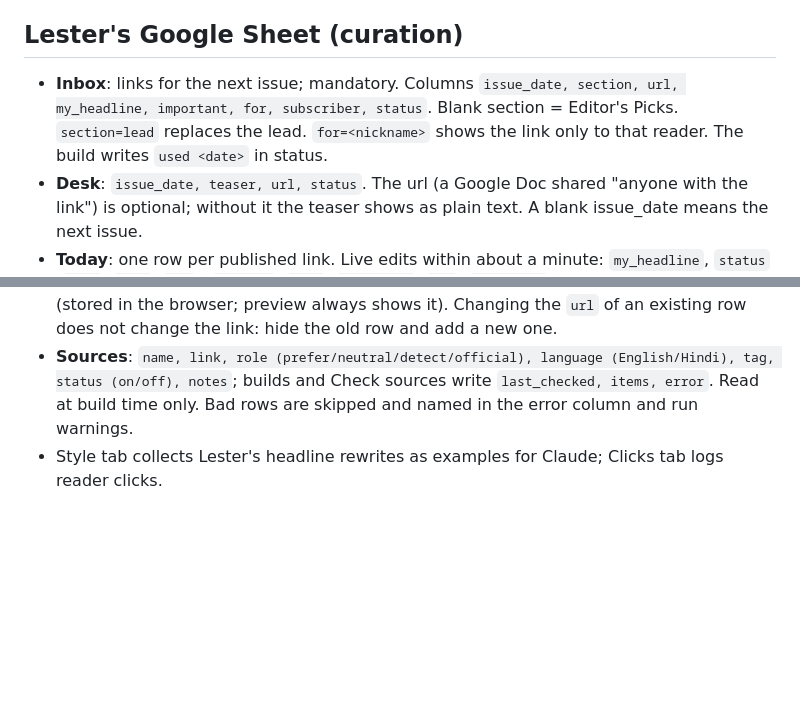
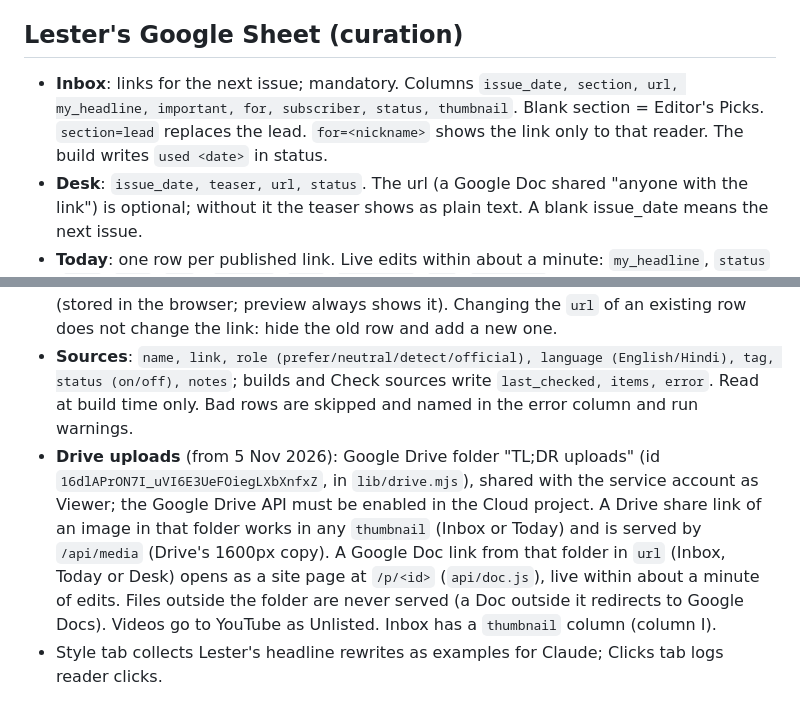
Before and after one commit to lbwj-droid/the-daily-tldr, a Markdown page: CLAUDE.md, 2 parts joined by grey strips. Drawn GitHub-style; blank space fills up the shorter version.

```diff
--- a/CLAUDE.md
+++ b/CLAUDE.md
@@ -26,10 +26,11 @@ A Drudge-style link board that Lester (the editor, Dubai) runs for his five nibl
 
 ## Lester's Google Sheet (curation)
 
-- **Inbox**: links for the next issue; mandatory. Columns `issue_date, section, url, my_headline, important, for, subscriber, status`. Blank section = Editor's Picks. `section=lead` replaces the lead. `for=<nickname>` shows the link only to that reader. The build writes `used <date>` in status.
+- **Inbox**: links for the next issue; mandatory. Columns `issue_date, section, url, my_headline, important, for, subscriber, status, thumbnail`. Blank section = Editor's Picks. `section=lead` replaces the lead. `for=<nickname>` shows the link only to that reader. The build writes `used <date>` in status.
 - **Desk**: `issue_date, teaser, url, status`. The url (a Google Doc shared "anyone with the link") is optional; without it the teaser shows as plain text. A blank issue_date means the next issue.
 - **Today**: one row per published link. Live edits within about a minute: `my_headline`, `status` (`hide`, `lead`, `pin`), `section`, `rank`, `important`, `for`, `thumbnail` (image URL set here shows on any link). `section` accepts a key or a title ("world", "Editor's Picks"); a section that is off or unknown (e.g. "culture & entertainment") goes to Editor's Picks. When Lester's lead replaces Claude's backup lead, the backup leaves the page (give its row a section to keep it). Edits to links no longer in the issue do nothing. A row added here after the build (a link not in the issue) gets a red NEW label until that reader's phone has shown it once (stored in the browser; preview always shows it). Changing the `url` of an existing row does not change the link: hide the old row and add a new one.
 - **Sources**: `name, link, role (prefer/neutral/detect/official), language (English/Hindi), tag, status (on/off), notes`; builds and Check sources write `last_checked, items, error`. Read at build time only. Bad rows are skipped and named in the error column and run warnings.
+- **Drive uploads** (from 5 Nov 2026): Google Drive folder "TL;DR uploads" (id `16dlAPrON7I_uVI6E3UeFOiegLXbXnfxZ`, in `lib/drive.mjs`), shared with the service account as Viewer; the Google Drive API must be enabled in the Cloud project. A Drive share link of an image in that folder works in any `thumbnail` (Inbox or Today) and is served by `/api/media` (Drive's 1600px copy). A Google Doc link from that folder in `url` (Inbox, Today or Desk) opens as a site page at `/p/<id>` (`api/doc.js`), live within about a minute of edits. Files outside the folder are never served (a Doc outside it redirects to Google Docs). Videos go to YouTube as Unlisted. Inbox has a `thumbnail` column (column I).
 - Style tab collects Lester's headline rewrites as examples for Claude; Clicks tab logs reader clicks.
 
 ## Editorial decisions (do not change without asking Lester)
```
Also changed, not shown: README.md (+1 -0 lines).
